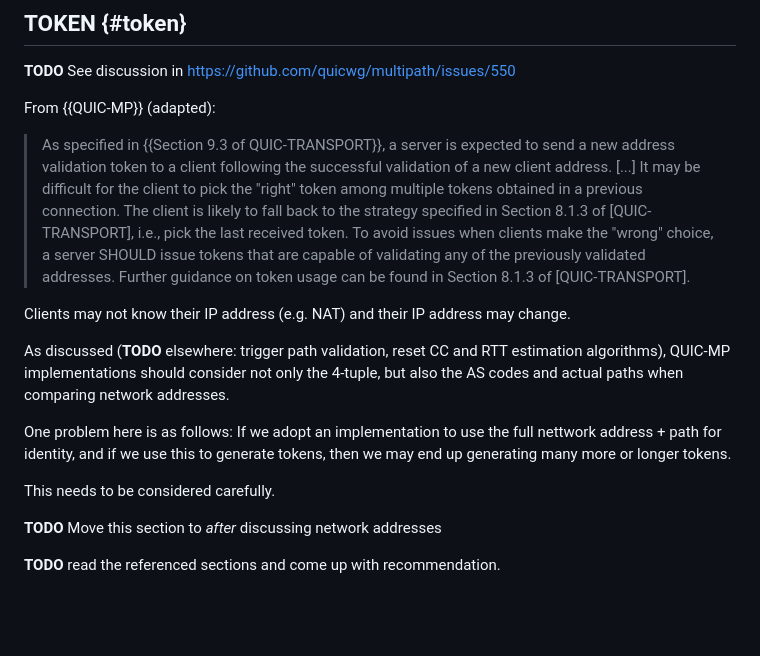
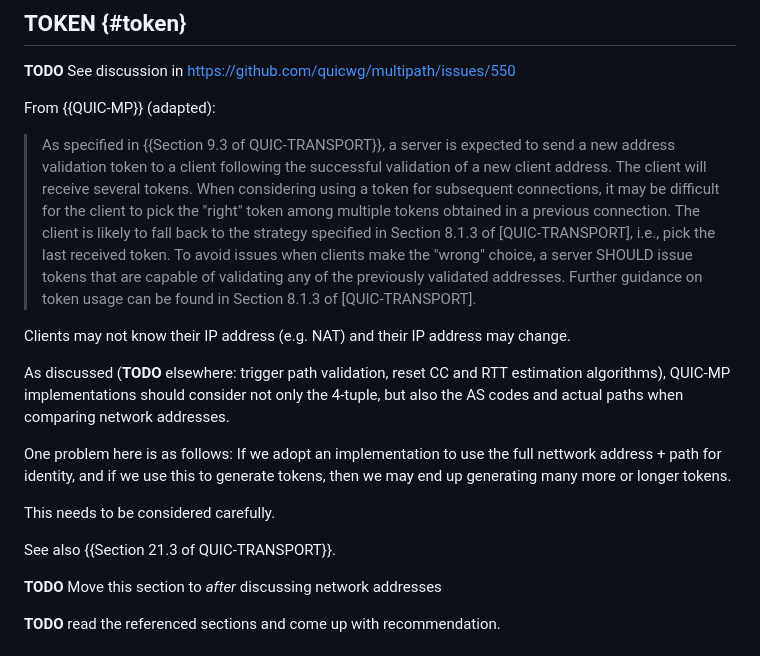
Before and after one commit to netsec-ethz/scion-quic-multipath_I-D, a Markdown page: draft-zaeschke-scion-quic-multipath.md, the part around one of its changes. Rendered like a GitHub page; blank space fills up the shorter version.

```diff
--- a/draft-zaeschke-scion-quic-multipath.md
+++ b/draft-zaeschke-scion-quic-multipath.md
@@ -443,9 +443,10 @@ From {{QUIC-MP}} (adapted):
 > As specified in {{Section 9.3 of QUIC-TRANSPORT}}, a server is
 > expected to send a new address validation token to a client
 > following the successful validation of a new client address.
-> [...]
-> It may be difficult for the client to pick the "right" token among
-> multiple tokens obtained in a previous connection.
+> The client will receive several tokens. When considering using a
+> token for subsequent connections, it may be difficult for the
+> client to pick the "right" token among multiple tokens obtained in
+> a previous connection.
 > The client is likely to fall back to the strategy specified in
 > Section 8.1.3 of [QUIC-TRANSPORT], i.e., pick the last received
 > token. To avoid issues when clients make the "wrong" choice, a
@@ -467,6 +468,8 @@ for identity, and if we use this to generate tokens, then we may end
 up generating many more or longer tokens.
 
 This needs to be considered carefully.
+
+See also {{Section 21.3 of QUIC-TRANSPORT}}.
 
 **TODO** Move this section to _after_ discussing network addresses
 
```
Also changed, not shown: other parts of draft-zaeschke-scion-quic-multipath.md (+1 -1 lines).
